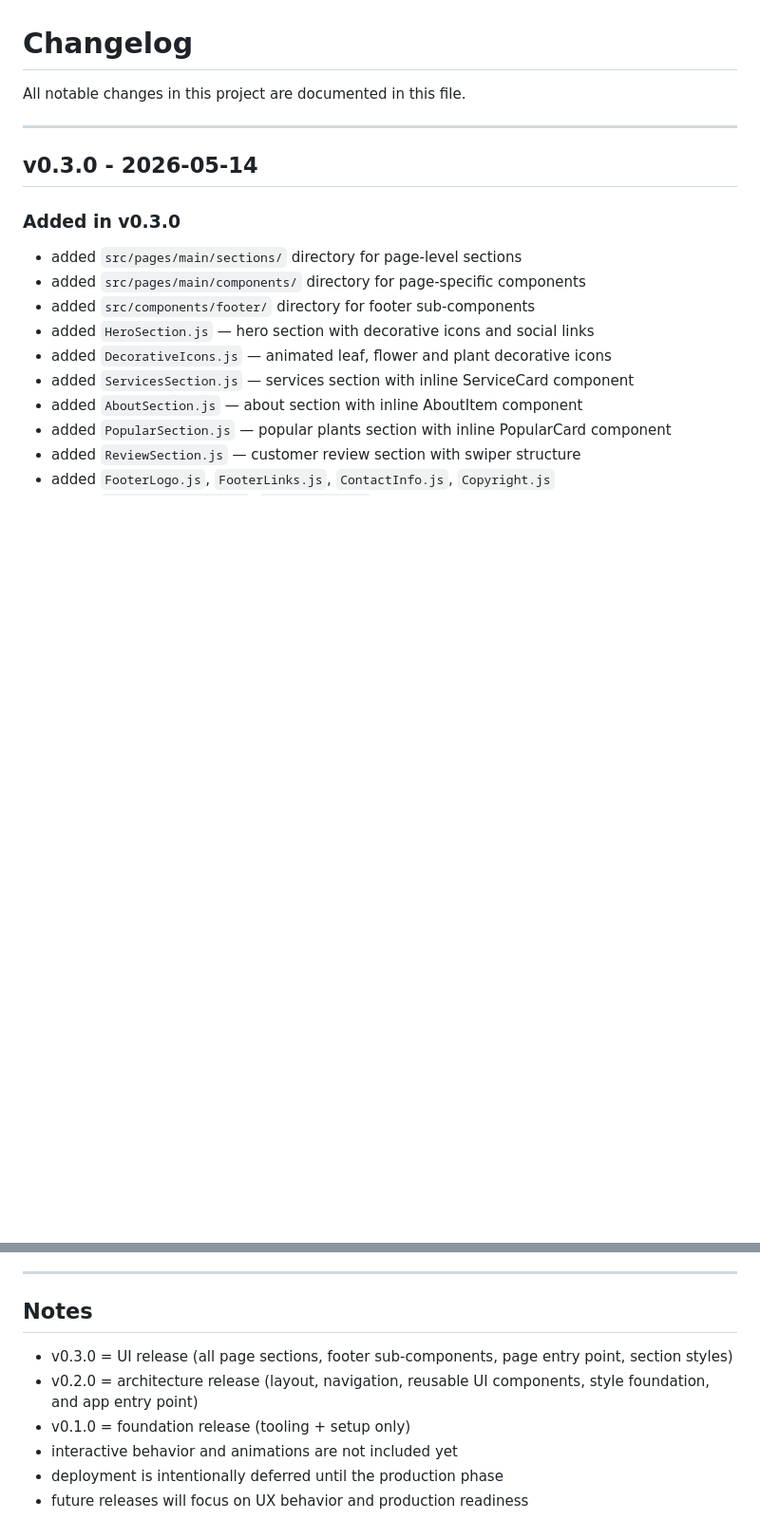
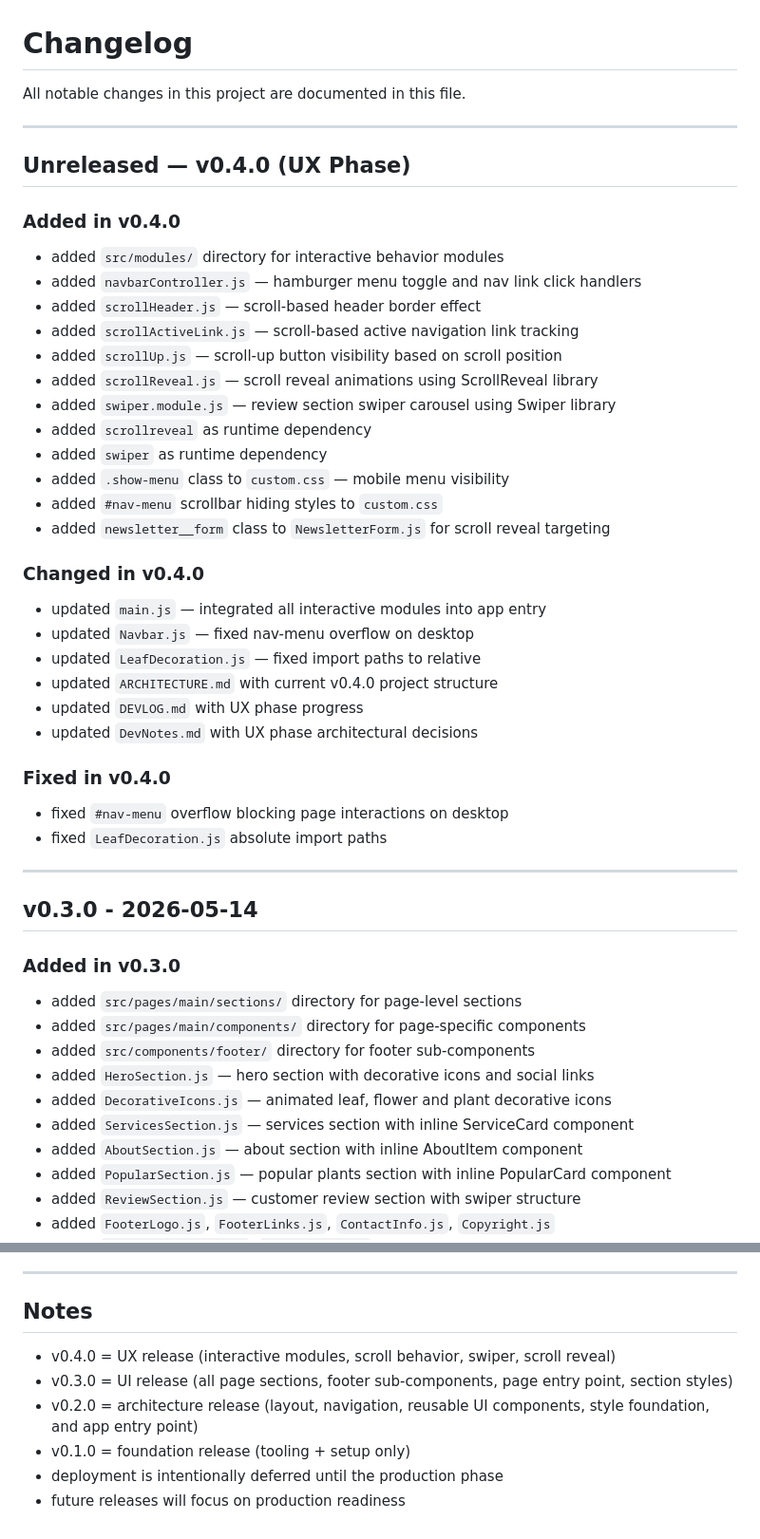
Before and after one commit to KhusniddinIskandarov/plants-website, a Markdown page: docs/CHANGELOG.md, 2 parts joined by grey strips. Shown at 95% size. Rendered like a GitHub page; blank space fills up the shorter version.

Commit message:
docs(changelog): add unreleased v0.4.0 UX phase changes

```diff
--- a/docs/CHANGELOG.md
+++ b/docs/CHANGELOG.md
@@ -1,6 +1,39 @@
 # Changelog
 
 All notable changes in this project are documented in this file.
+
+---
+
+## Unreleased — v0.4.0 (UX Phase)
+
+### Added in v0.4.0
+
+- added `src/modules/` directory for interactive behavior modules
+- added `navbarController.js` — hamburger menu toggle and nav link click handlers
+- added `scrollHeader.js` — scroll-based header border effect
+- added `scrollActiveLink.js` — scroll-based active navigation link tracking
+- added `scrollUp.js` — scroll-up button visibility based on scroll position
+- added `scrollReveal.js` — scroll reveal animations using ScrollReveal library
+- added `swiper.module.js` — review section swiper carousel using Swiper library
+- added `scrollreveal` as runtime dependency
+- added `swiper` as runtime dependency
+- added `.show-menu` class to `custom.css` — mobile menu visibility
+- added `#nav-menu` scrollbar hiding styles to `custom.css`
+- added `newsletter__form` class to `NewsletterForm.js` for scroll reveal targeting
+
+### Changed in v0.4.0
+
+- updated `main.js` — integrated all interactive modules into app entry
+- updated `Navbar.js` — fixed nav-menu overflow on desktop
+- updated `LeafDecoration.js` — fixed import paths to relative
+- updated `ARCHITECTURE.md` with current v0.4.0 project structure
+- updated `DEVLOG.md` with UX phase progress
+- updated `DevNotes.md` with UX phase architectural decisions
+
+### Fixed in v0.4.0
+
+- fixed `#nav-menu` overflow blocking page interactions on desktop
+- fixed `LeafDecoration.js` absolute import paths
 
 ---
 
@@ -106,9 +139,9 @@ All notable changes in this project are documented in this file.
 
 ## Notes
 
+- v0.4.0 = UX release (interactive modules, scroll behavior, swiper, scroll reveal)
 - v0.3.0 = UI release (all page sections, footer sub-components, page entry point, section styles)
 - v0.2.0 = architecture release (layout, navigation, reusable UI components, style foundation, and app entry point)
 - v0.1.0 = foundation release (tooling + setup only)
-- interactive behavior and animations are not included yet
 - deployment is intentionally deferred until the production phase
-- future releases will focus on UX behavior and production readiness
+- future releases will focus on production readiness
```
